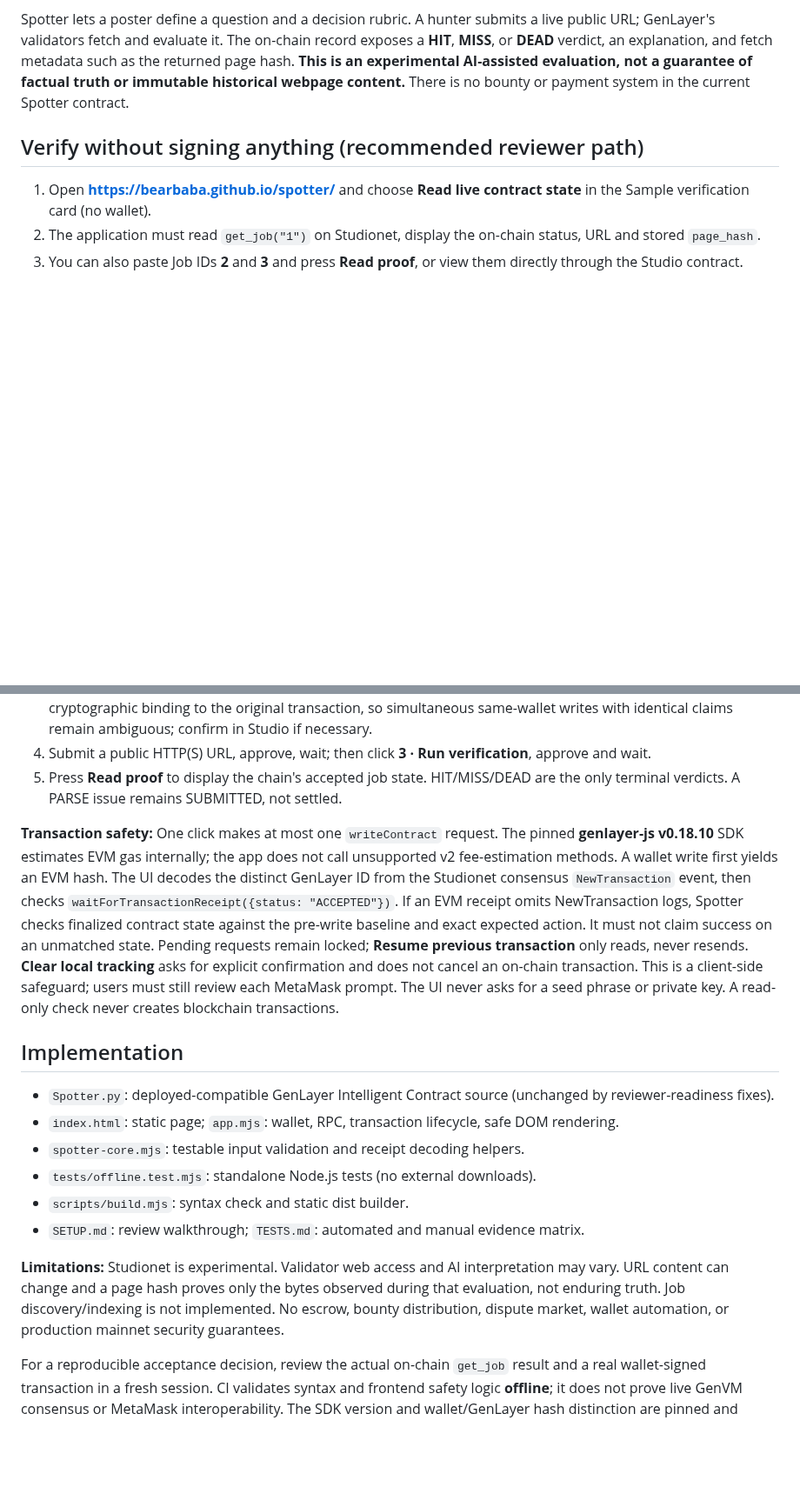
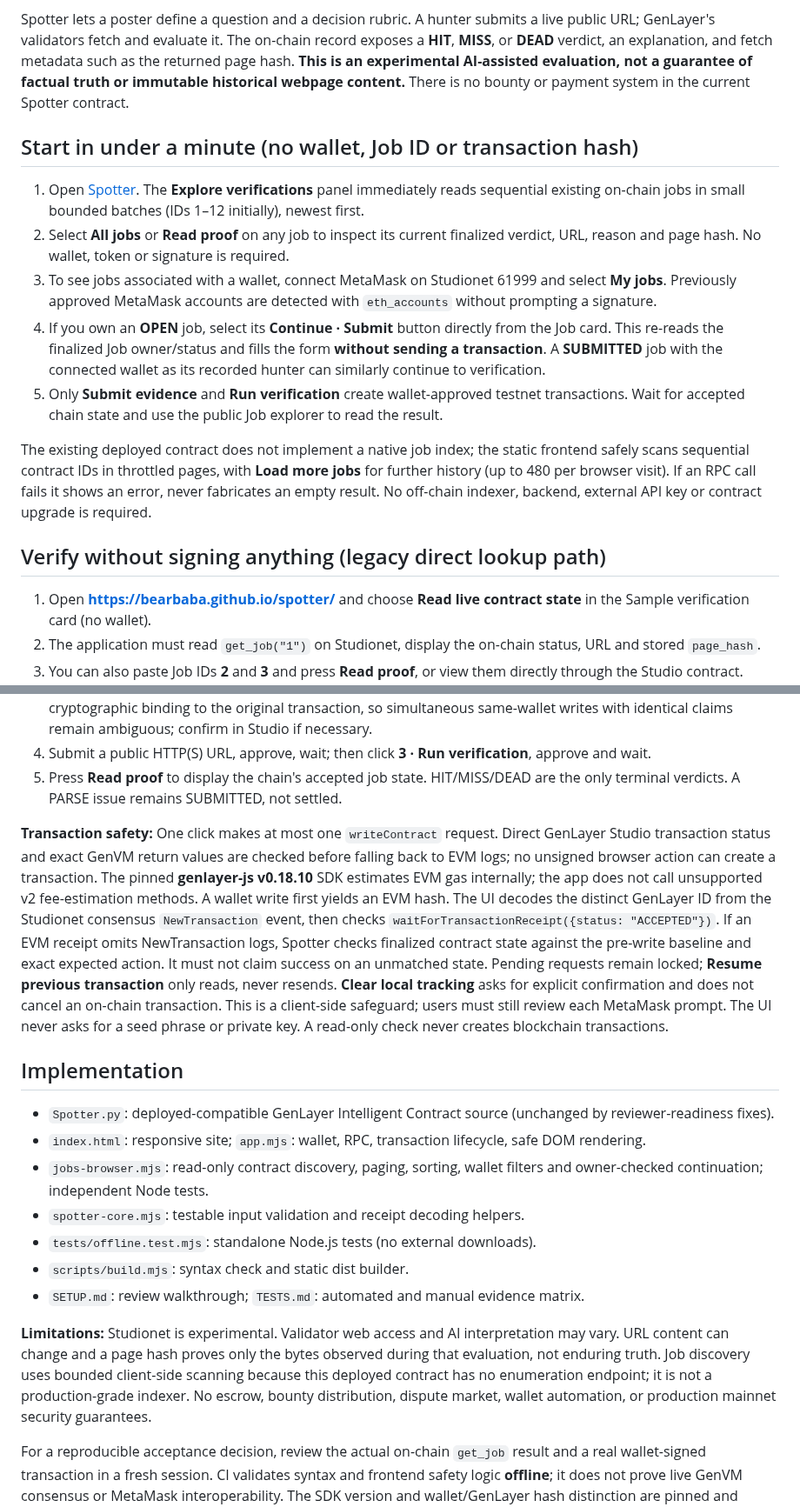
Before and after one commit to bearbaba/spotter, a Markdown page: README.md, 2 parts joined by grey strips. Shown at 87% size. Drawn GitHub-style; blank space fills up the shorter version.

Commit message:
docs: align README, reviewer setup and verification matrix with automatic wallet-aware discovery

```diff
--- a/README.md
+++ b/README.md
@@ -4,7 +4,17 @@
 
 Spotter lets a poster define a question and a decision rubric. A hunter submits a live public URL; GenLayer's validators fetch and evaluate it. The on-chain record exposes a **HIT**, **MISS**, or **DEAD** verdict, an explanation, and fetch metadata such as the returned page hash. **This is an experimental AI-assisted evaluation, not a guarantee of factual truth or immutable historical webpage content.** There is no bounty or payment system in the current Spotter contract.
 
-## Verify without signing anything (recommended reviewer path)
+## Start in under a minute (no wallet, Job ID or transaction hash)
+
+1. Open [Spotter](https://bearbaba.github.io/spotter/). The **Explore verifications** panel immediately reads sequential existing on-chain jobs in small bounded batches (IDs 1–12 initially), newest first.
+2. Select **All jobs** or **Read proof** on any job to inspect its current finalized verdict, URL, reason and page hash. No wallet, token or signature is required.
+3. To see jobs associated with a wallet, connect MetaMask on Studionet 61999 and select **My jobs**. Previously approved MetaMask accounts are detected with `eth_accounts` without prompting a signature.
+4. If you own an **OPEN** job, select its **Continue · Submit** button directly from the Job card. This re-reads the finalized Job owner/status and fills the form **without sending a transaction**. A **SUBMITTED** job with the connected wallet as its recorded hunter can similarly continue to verification.
+5. Only **Submit evidence** and **Run verification** create wallet-approved testnet transactions. Wait for accepted chain state and use the public Job explorer to read the result.
+
+The existing deployed contract does not implement a native job index; the static frontend safely scans sequential contract IDs in throttled pages, with **Load more jobs** for further history (up to 480 per browser visit). If an RPC call fails it shows an error, never fabricates an empty result. No off-chain indexer, backend, external API key or contract upgrade is required.
+
+## Verify without signing anything (legacy direct lookup path)
 
 1. Open **https://bearbaba.github.io/spotter/** and choose **Read live contract state** in the Sample verification card (no wallet).
 2. The application must read `get_job("1")` on Studionet, display the on-chain status, URL and stored `page_hash`.
@@ -39,18 +49,19 @@ Open `http://localhost:8080/`. To preview the generated build, run `cd dist && p
 4. Submit a public HTTP(S) URL, approve, wait; then click **3 · Run verification**, approve and wait.
 5. Press **Read proof** to display the chain's accepted job state. HIT/MISS/DEAD are the only terminal verdicts. A PARSE issue remains SUBMITTED, not settled.
 
-**Transaction safety:** One click makes at most one `writeContract` request. The pinned **genlayer-js v0.18.10** SDK estimates EVM gas internally; the app does not call unsupported v2 fee-estimation methods. A wallet write first yields an EVM hash. The UI decodes the distinct GenLayer ID from the Studionet consensus `NewTransaction` event, then checks `waitForTransactionReceipt({status: "ACCEPTED"})`. If an EVM receipt omits NewTransaction logs, Spotter checks finalized contract state against the pre-write baseline and exact expected action. It must not claim success on an unmatched state. Pending requests remain locked; **Resume previous transaction** only reads, never resends. **Clear local tracking** asks for explicit confirmation and does not cancel an on-chain transaction. This is a client-side safeguard; users must still review each MetaMask prompt. The UI never asks for a seed phrase or private key. A read-only check never creates blockchain transactions.
+**Transaction safety:** One click makes at most one `writeContract` request. Direct GenLayer Studio transaction status and exact GenVM return values are checked before falling back to EVM logs; no unsigned browser action can create a transaction. The pinned **genlayer-js v0.18.10** SDK estimates EVM gas internally; the app does not call unsupported v2 fee-estimation methods. A wallet write first yields an EVM hash. The UI decodes the distinct GenLayer ID from the Studionet consensus `NewTransaction` event, then checks `waitForTransactionReceipt({status: "ACCEPTED"})`. If an EVM receipt omits NewTransaction logs, Spotter checks finalized contract state against the pre-write baseline and exact expected action. It must not claim success on an unmatched state. Pending requests remain locked; **Resume previous transaction** only reads, never resends. **Clear local tracking** asks for explicit confirmation and does not cancel an on-chain transaction. This is a client-side safeguard; users must still review each MetaMask prompt. The UI never asks for a seed phrase or private key. A read-only check never creates blockchain transactions.
 
 ## Implementation
 
 - `Spotter.py`: deployed-compatible GenLayer Intelligent Contract source (unchanged by reviewer-readiness fixes).
-- `index.html`: static page; `app.mjs`: wallet, RPC, transaction lifecycle, safe DOM rendering.
+- `index.html`: responsive site; `app.mjs`: wallet, RPC, transaction lifecycle, safe DOM rendering.
+- `jobs-browser.mjs`: read-only contract discovery, paging, sorting, wallet filters and owner-checked continuation; independent Node tests.
 - `spotter-core.mjs`: testable input validation and receipt decoding helpers.
 - `tests/offline.test.mjs`: standalone Node.js tests (no external downloads).
 - `scripts/build.mjs`: syntax check and static dist builder.
 - `SETUP.md`: review walkthrough; `TESTS.md`: automated and manual evidence matrix.
 
-**Limitations:** Studionet is experimental. Validator web access and AI interpretation may vary. URL content can change and a page hash proves only the bytes observed during that evaluation, not enduring truth. Job discovery/indexing is not implemented. No escrow, bounty distribution, dispute market, wallet automation, or production mainnet security guarantees.
+**Limitations:** Studionet is experimental. Validator web access and AI interpretation may vary. URL content can change and a page hash proves only the bytes observed during that evaluation, not enduring truth. Job discovery uses bounded client-side scanning because this deployed contract has no enumeration endpoint; it is not a production-grade indexer. No escrow, bounty distribution, dispute market, wallet automation, or production mainnet security guarantees.
 
 For a reproducible acceptance decision, review the actual on-chain `get_job` result and a real wallet-signed transaction in a fresh session. CI validates syntax and frontend safety logic **offline**; it does not prove live GenVM consensus or MetaMask interoperability. The SDK version and wallet/GenLayer hash distinction are pinned and covered by regression tests.
 
```
